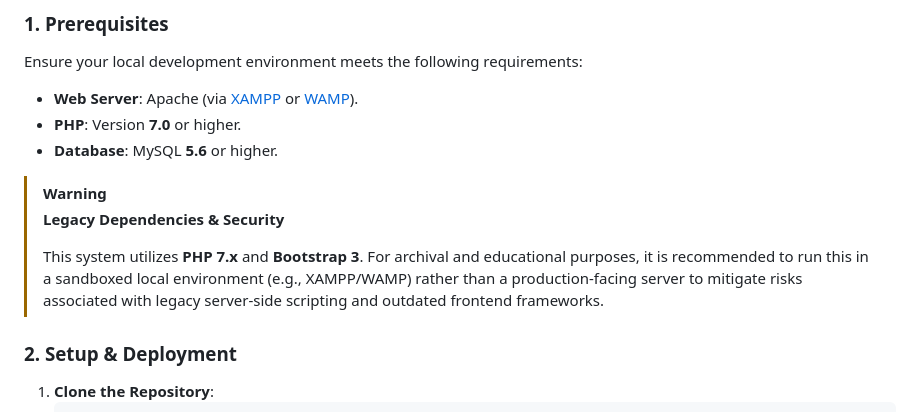
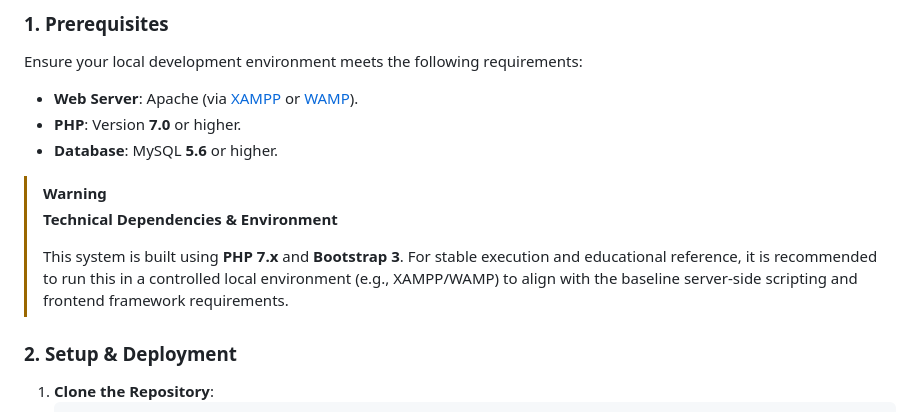
Before and after one commit to Amey-Thakur/CHAT-ROOM, a Markdown page: README.md, the part around the change. Drawn GitHub-style.

Commit message:
Chat-Room

```diff
--- a/README.md
+++ b/README.md
@@ -200,9 +200,9 @@ Ensure your local development environment meets the following requirements:
 - **Database**: MySQL **5.6** or higher.
 
 > [!WARNING]
-> **Legacy Dependencies & Security**
+> **Technical Dependencies & Environment**
 >
-> This system utilizes **PHP 7.x** and **Bootstrap 3**. For archival and educational purposes, it is recommended to run this in a sandboxed local environment (e.g., XAMPP/WAMP) rather than a production-facing server to mitigate risks associated with legacy server-side scripting and outdated frontend frameworks.
+> This system is built using **PHP 7.x** and **Bootstrap 3**. For stable execution and educational reference, it is recommended to run this in a controlled local environment (e.g., XAMPP/WAMP) to align with the baseline server-side scripting and frontend framework requirements.
 
 ### 2. Setup & Deployment
 1.  **Clone the Repository**:
```
